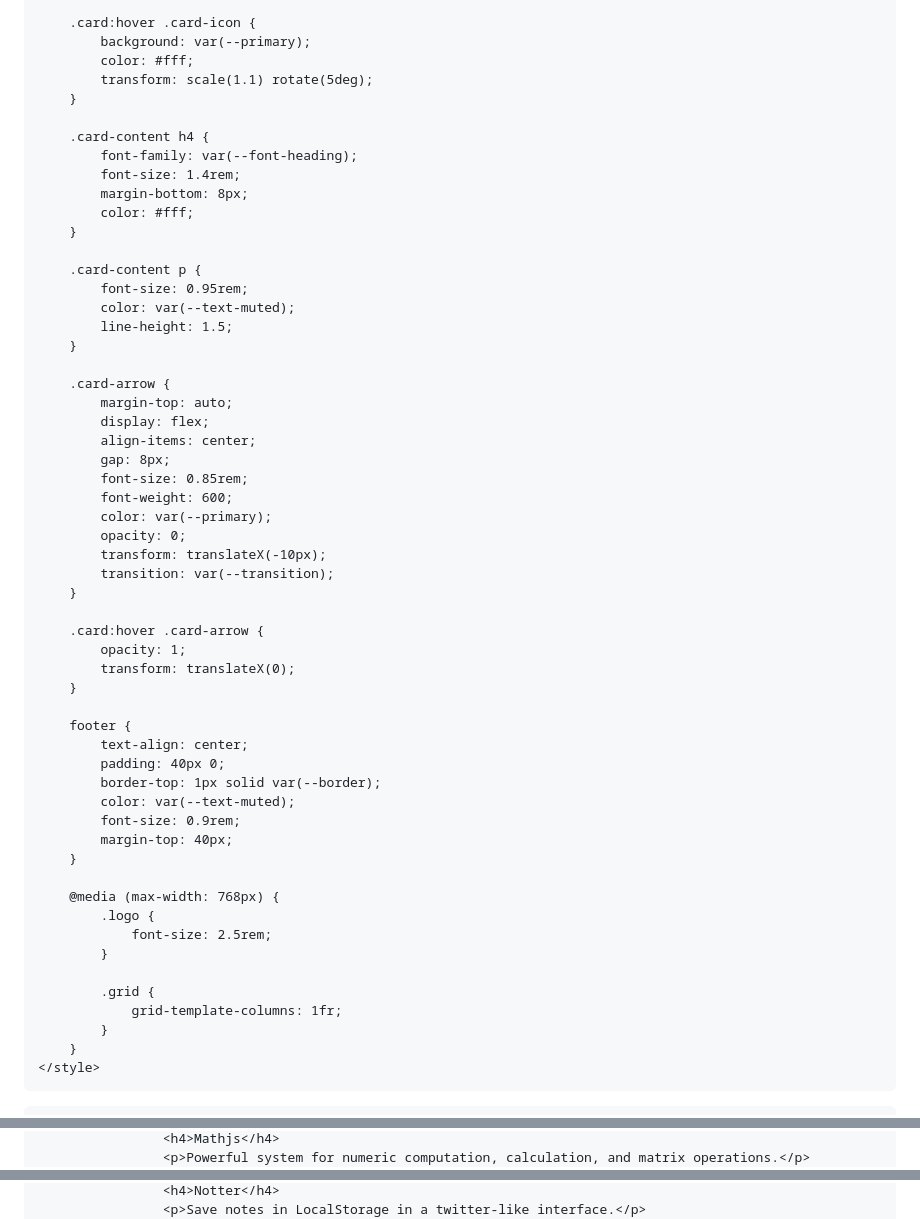
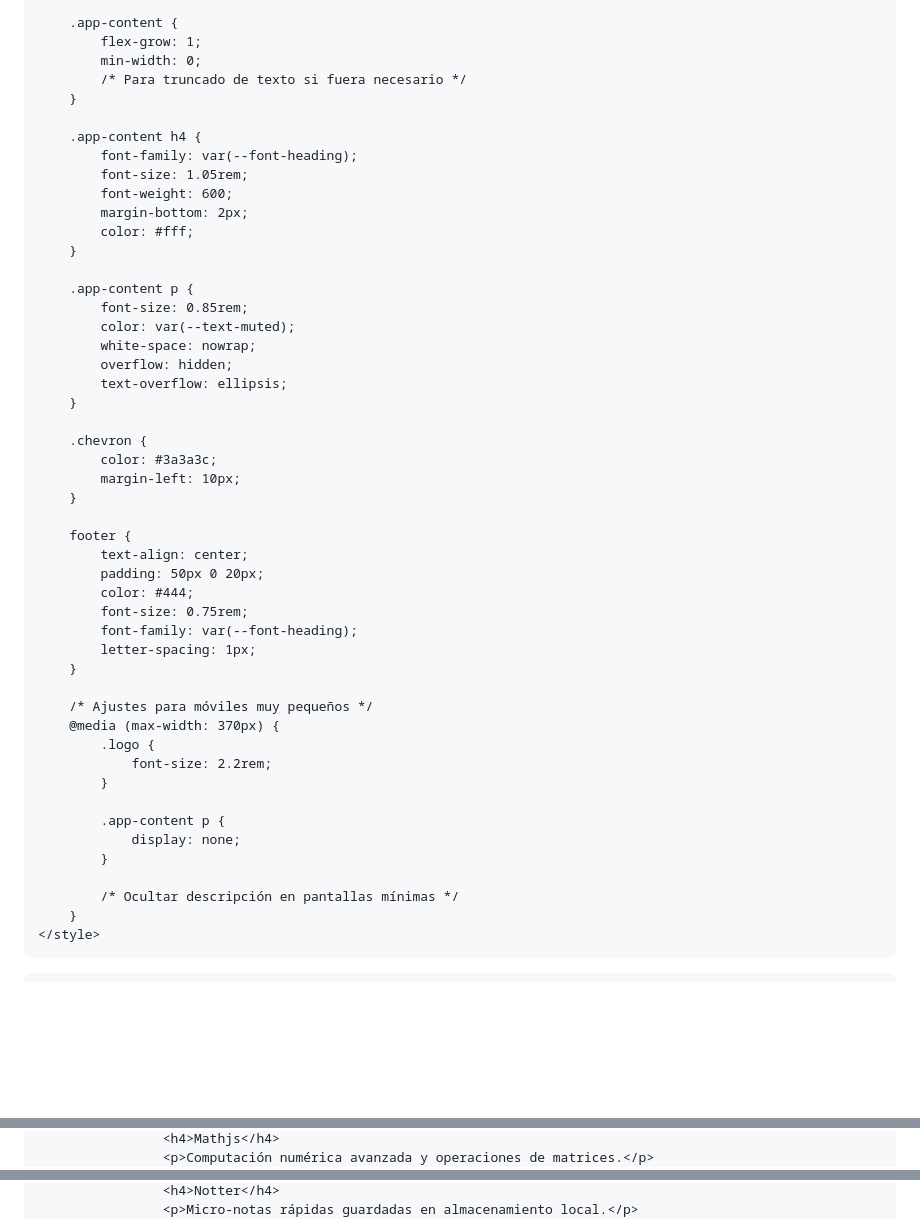
Before and after one commit to pephorror666/webapps, a Markdown page: README.md, 3 parts joined by grey strips. Rendered like a GitHub page; blank space fills up the shorter version.

```diff
--- a/README.md
+++ b/README.md
@@ -202,59 +151,52 @@
         }
 
-        .card:hover .card-icon {
-            background: var(--primary);
-            color: #fff;
-            transform: scale(1.1) rotate(5deg);
+        .app-content {
+            flex-grow: 1;
+            min-width: 0;
+            /* Para truncado de texto si fuera necesario */
         }
 
-        .card-content h4 {
+        .app-content h4 {
             font-family: var(--font-heading);
-            font-size: 1.4rem;
-            margin-bottom: 8px;
+            font-size: 1.05rem;
+            font-weight: 600;
+            margin-bottom: 2px;
             color: #fff;
         }
 
-        .card-content p {
-            font-size: 0.95rem;
+        .app-content p {
+            font-size: 0.85rem;
             color: var(--text-muted);
-            line-height: 1.5;
+            white-space: nowrap;
+            overflow: hidden;
+            text-overflow: ellipsis;
         }
 
-        .card-arrow {
-            margin-top: auto;
-            display: flex;
-            align-items: center;
-            gap: 8px;
-            font-size: 0.85rem;
-            font-weight: 600;
-            color: var(--primary);
-            opacity: 0;
-            transform: translateX(-10px);
-            transition: var(--transition);
-        }
-
-        .card:hover .card-arrow {
-            opacity: 1;
-            transform: translateX(0);
+        .chevron {
+            color: #3a3a3c;
+            margin-left: 10px;
         }
 
         footer {
             text-align: center;
-            padding: 40px 0;
-            border-top: 1px solid var(--border);
-            color: var(--text-muted);
-            font-size: 0.9rem;
-            margin-top: 40px;
+            padding: 50px 0 20px;
+            color: #444;
+            font-size: 0.75rem;
+            font-family: var(--font-heading);
+            letter-spacing: 1px;
         }
 
-        @media (max-width: 768px) {
+        /* Ajustes para móviles muy pequeños */
+        @media (max-width: 370px) {
             .logo {
-                font-size: 2.5rem;
+                font-size: 2.2rem;
             }
 
-            .grid {
-                grid-template-columns: 1fr;
+            .app-content p {
+                display: none;
             }
+
+            /* Ocultar descripción en pantallas mínimas */
         }
     </style>
 </head>
@@ -318,3 +264,3 @@
                     <h4>Mathjs</h4>
-                    <p>Powerful system for numeric computation, calculation, and matrix operations.</p>
+                    <p>Computación numérica avanzada y operaciones de matrices.</p>
                 </div>
@@ -338,3 +282,3 @@
                     <h4>Notter</h4>
-                    <p>Save notes in LocalStorage in a twitter-like interface.</p>
+                    <p>Micro-notas rápidas guardadas en almacenamiento local.</p>
                 </div>
```
Also changed, not shown: other parts of README.md (+153 -190 lines).
